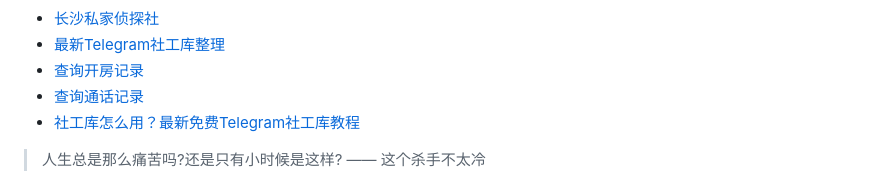
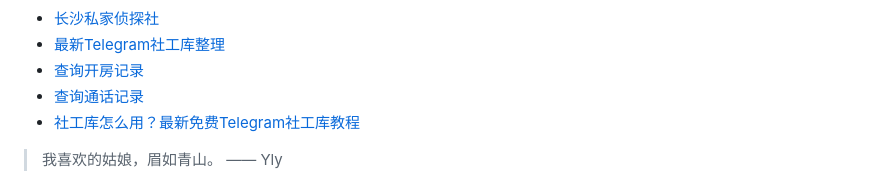
Before and after one commit to ZebulonDeweyqf/ZebulonDeweyqf, a Markdown page: README.md, the part around one of its changes. Rendered like a GitHub page.

```diff
--- a/README.md
+++ b/README.md
@@ -45,5 +45,5 @@
 * <a href="https://xlsgk.com" target="_blank">社工库怎么用？最新免费Telegram社工库教程</a>
 
 <!-- QUOTE-START -->
-> 人生总是那么痛苦吗?还是只有小时候是这样? —— 这个杀手不太冷
+> 我喜欢的姑娘，眉如青山。 —— Yly
 
```
Also changed, not shown: other parts of README.md (+1 -1 lines).
